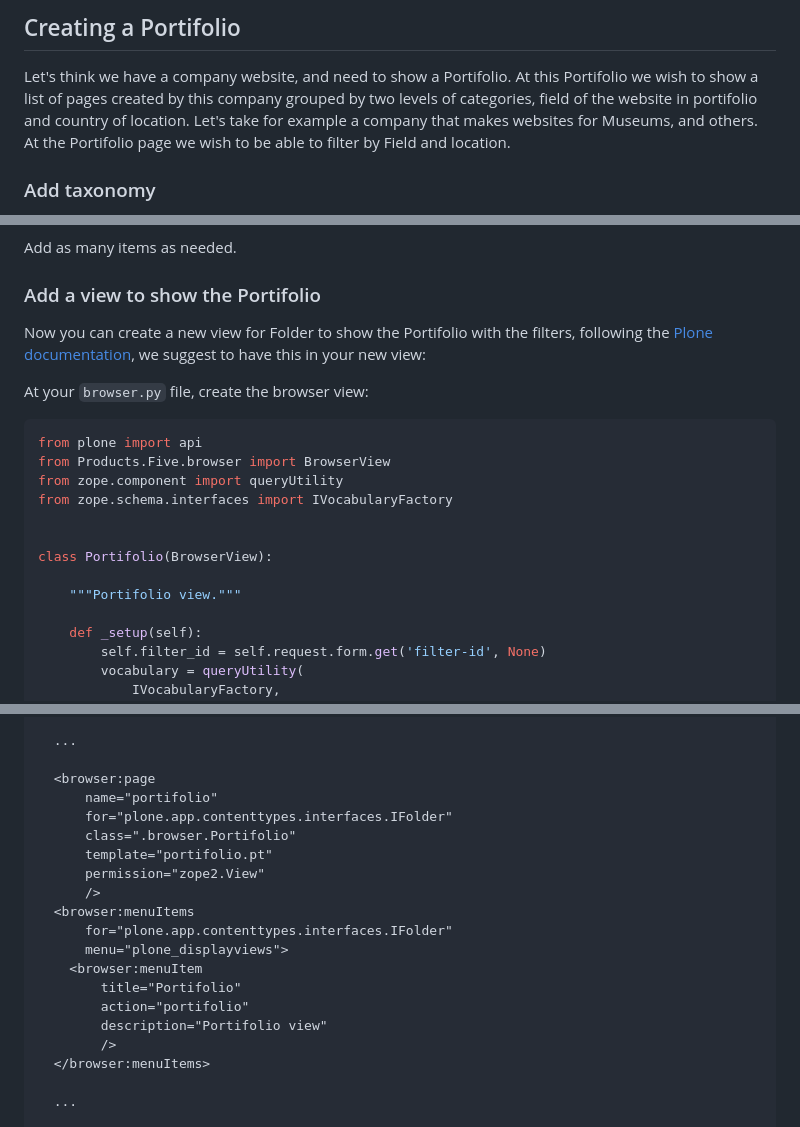
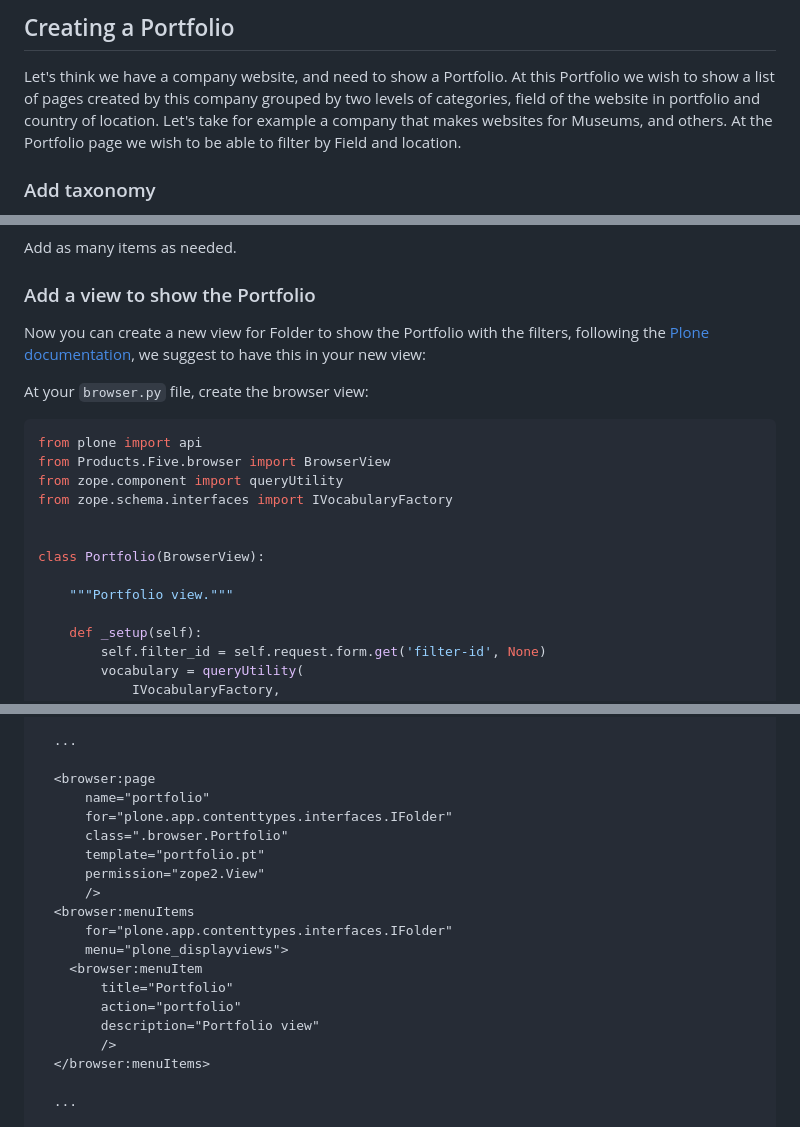
Before and after one commit to collective/collective.taxonomy, a Markdown page: docs/tutorial.md, 3 parts joined by grey strips. Rendered like a GitHub page.

Commit message:
Rename portifolio to portfolio

````diff
--- a/docs/tutorial.md
+++ b/docs/tutorial.md
@@ -1,9 +1,9 @@
-## Creating a Portifolio
+## Creating a Portfolio
 
-Let's think we have a company website, and need to show a Portifolio.
-At this Portifolio we wish to show a list of pages created by this company grouped by two levels of categories, field of the website in portifolio and country of location.
+Let's think we have a company website, and need to show a Portfolio.
+At this Portfolio we wish to show a list of pages created by this company grouped by two levels of categories, field of the website in portfolio and country of location.
 Let's take for example a company that makes websites for Museums, and others.
-At the Portifolio page we wish to be able to filter by Field and location.
+At the Portfolio page we wish to be able to filter by Field and location.
 
 ### Add taxonomy
 To add taxonomy we go into the [control panel](http://localhost:8080/Plone/@@overview-controlpanel) and click in Taxonomies option:
@@ -69,8 +69,8 @@ To add a Category, select the item and click on the "↓" button (note that you
 
 Add as many items as needed.
 
-### Add a view to show the Portifolio
-Now you can create a new view for Folder to show the Portifolio with the filters, following the [Plone documentation](https://docs.plone.org/external/plone.app.dexterity/docs/custom-views.html), we suggest to have this in your new view:
+### Add a view to show the Portfolio
+Now you can create a new view for Folder to show the Portfolio with the filters, following the [Plone documentation](https://docs.plone.org/external/plone.app.dexterity/docs/custom-views.html), we suggest to have this in your new view:
 
 At your `browser.py` file, create the browser view:
 ```python
@@ -80,9 +80,9 @@ from zope.component import queryUtility
 from zope.schema.interfaces import IVocabularyFactory
 
 
-class Portifolio(BrowserView):
+class Portfolio(BrowserView):
 
-    """Portifolio view."""
+    """Portfolio view."""
 
     def _setup(self):
         self.filter_id = self.request.form.get('filter-id', None)
@@ -182,19 +182,19 @@ And wire everything in the `configure.zcml` file:
   ...
 
   <browser:page
-      name="portifolio"
+      name="portfolio"
       for="plone.app.contenttypes.interfaces.IFolder"
-      class=".browser.Portifolio"
-      template="portifolio.pt"
+      class=".browser.Portfolio"
+      template="portfolio.pt"
       permission="zope2.View"
       />
   <browser:menuItems
       for="plone.app.contenttypes.interfaces.IFolder"
       menu="plone_displayviews">
     <browser:menuItem
-        title="Portifolio"
-        action="portifolio"
-        description="Portifolio view"
+        title="Portfolio"
+        action="portfolio"
+        description="Portfolio view"
         />
   </browser:menuItems>
 
````
Also changed, not shown: other parts of docs/tutorial.md (+12 -12 lines), docs/img/video-generated-by-test.gif (added), 1 other file.
